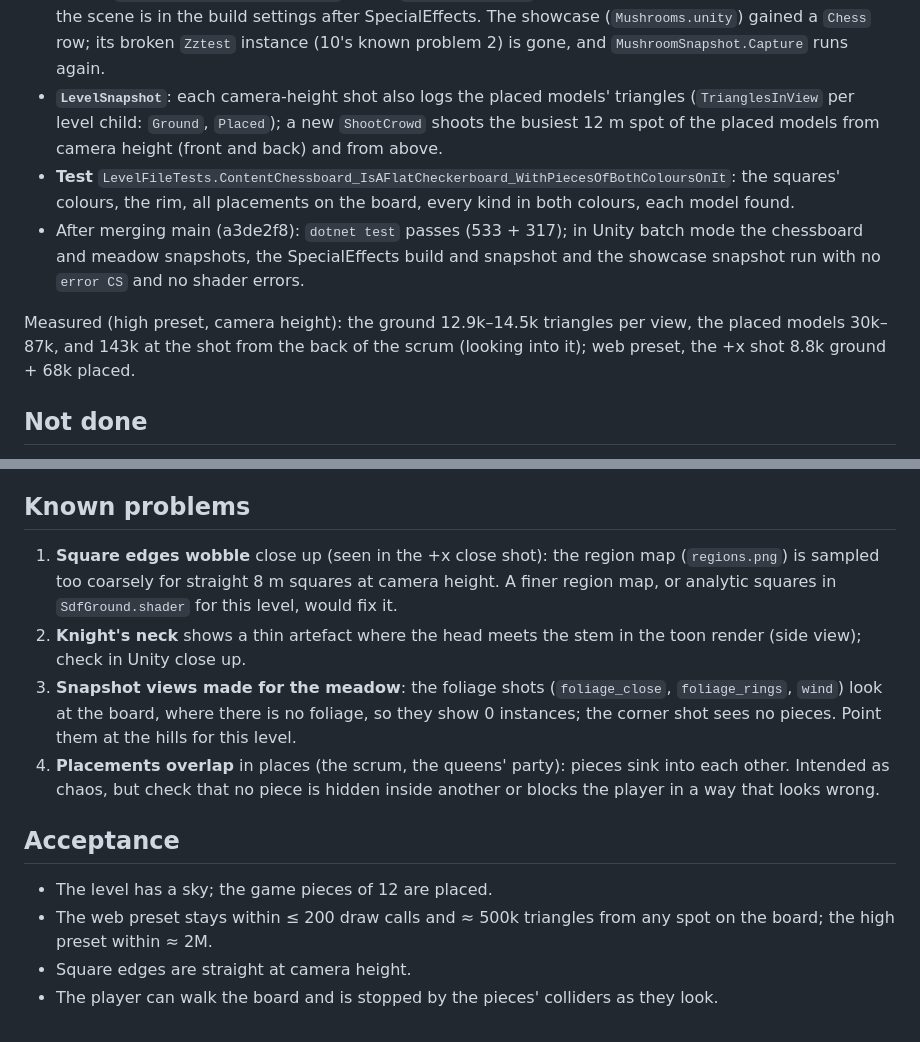
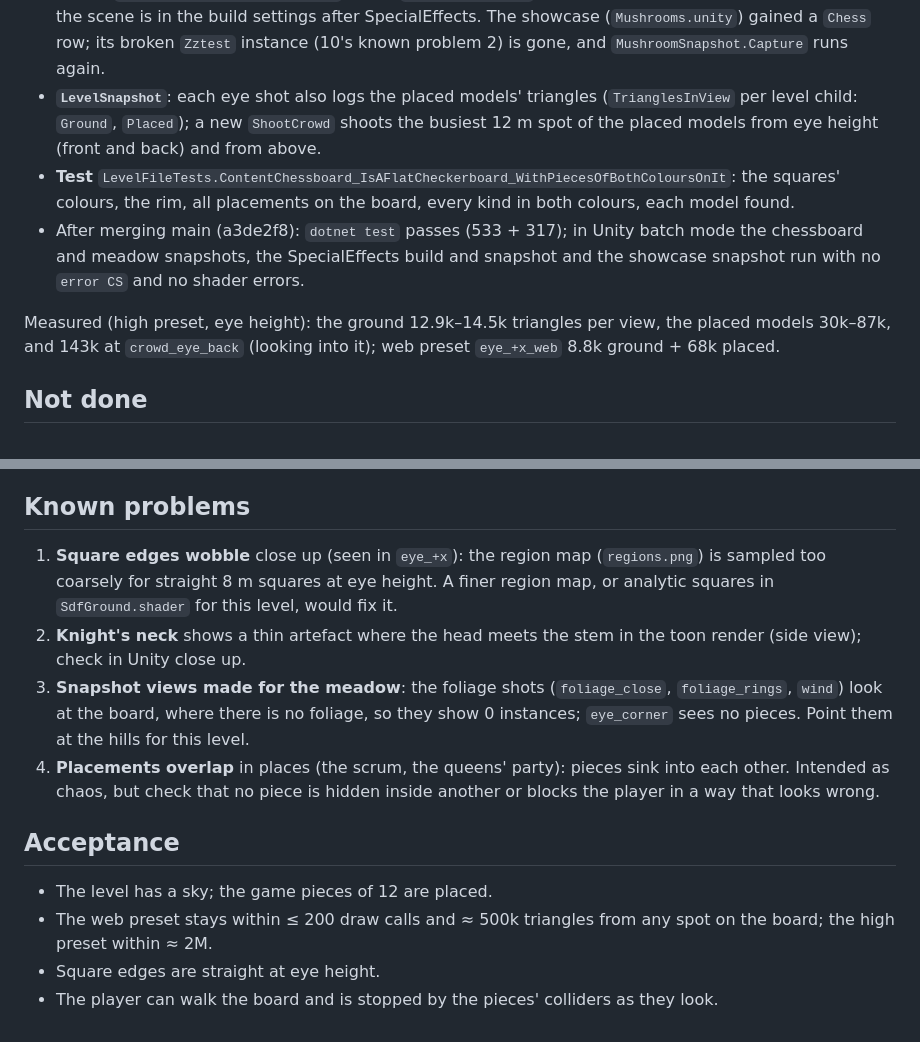
Before and after one commit to Jasper-Hilven/sdfeditor, a Markdown page: tickets/11-chessboard.md, 2 parts joined by grey strips. Drawn GitHub-style.

Commit message:
11: keep snapshot names (13.6 review)
Co-Authored-By: Claude Opus 5.5 <noreply@anthropic.com>

```diff
--- a/tickets/11-chessboard.md
+++ b/tickets/11-chessboard.md
@@ -27,15 +27,15 @@ games go on the same board in 12.
 - **Unity**: `LevelBuilder.BuildAllInBatch` builds `Chessboard.unity` (builder version 5, with the default day sky); the scene is in the
   build settings after SpecialEffects. The showcase (`Mushrooms.unity`) gained a `Chess` row; its broken `Zztest` instance (10's
   known problem 2) is gone, and `MushroomSnapshot.Capture` runs again.
-- **`LevelSnapshot`**: each camera-height shot also logs the placed models' triangles (`TrianglesInView` per level child: `Ground`,
-  `Placed`); a new `ShootCrowd` shoots the busiest 12 m spot of the placed models from camera height (front and back) and from above.
+- **`LevelSnapshot`**: each eye shot also logs the placed models' triangles (`TrianglesInView` per level child: `Ground`,
+  `Placed`); a new `ShootCrowd` shoots the busiest 12 m spot of the placed models from eye height (front and back) and from above.
 - **Test** `LevelFileTests.ContentChessboard_IsAFlatCheckerboard_WithPiecesOfBothColoursOnIt`: the squares' colours, the rim, all
   placements on the board, every kind in both colours, each model found.
 - After merging main (a3de2f8): `dotnet test` passes (533 + 317); in Unity batch mode the chessboard and meadow snapshots, the
   SpecialEffects build and snapshot and the showcase snapshot run with no `error CS` and no shader errors.
 
-Measured (high preset, camera height): the ground 12.9k–14.5k triangles per view, the placed models 30k–87k, and 143k at
-the shot from the back of the scrum (looking into it); web preset, the +x shot 8.8k ground + 68k placed.
+Measured (high preset, eye height): the ground 12.9k–14.5k triangles per view, the placed models 30k–87k, and 143k at
+`crowd_eye_back` (looking into it); web preset `eye_+x_web` 8.8k ground + 68k placed.
 
 ## Not done
 
@@ -53,11 +53,11 @@ the shot from the back of the scrum (looking into it); web preset, the +x shot 8
 
 ## Known problems
 
-1. **Square edges wobble** close up (seen in the +x close shot): the region map (`regions.png`) is sampled too coarsely for straight 8 m
-   squares at camera height. A finer region map, or analytic squares in `SdfGround.shader` for this level, would fix it.
+1. **Square edges wobble** close up (seen in `eye_+x`): the region map (`regions.png`) is sampled too coarsely for straight 8 m
+   squares at eye height. A finer region map, or analytic squares in `SdfGround.shader` for this level, would fix it.
 2. **Knight's neck** shows a thin artefact where the head meets the stem in the toon render (side view); check in Unity close up.
 3. **Snapshot views made for the meadow**: the foliage shots (`foliage_close`, `foliage_rings`, `wind`) look at the board, where
-   there is no foliage, so they show 0 instances; the corner shot sees no pieces. Point them at the hills for this level.
+   there is no foliage, so they show 0 instances; `eye_corner` sees no pieces. Point them at the hills for this level.
 4. **Placements overlap** in places (the scrum, the queens' party): pieces sink into each other. Intended as chaos, but check that no
    piece is hidden inside another or blocks the player in a way that looks wrong.
 
@@ -65,5 +65,5 @@ the shot from the back of the scrum (looking into it); web preset, the +x shot 8
 
 - The level has a sky; the game pieces of 12 are placed.
 - The web preset stays within ≤ 200 draw calls and ≈ 500k triangles from any spot on the board; the high preset within ≈ 2M.
-- Square edges are straight at camera height.
+- Square edges are straight at eye height.
 - The player can walk the board and is stopped by the pieces' colliders as they look.
```
